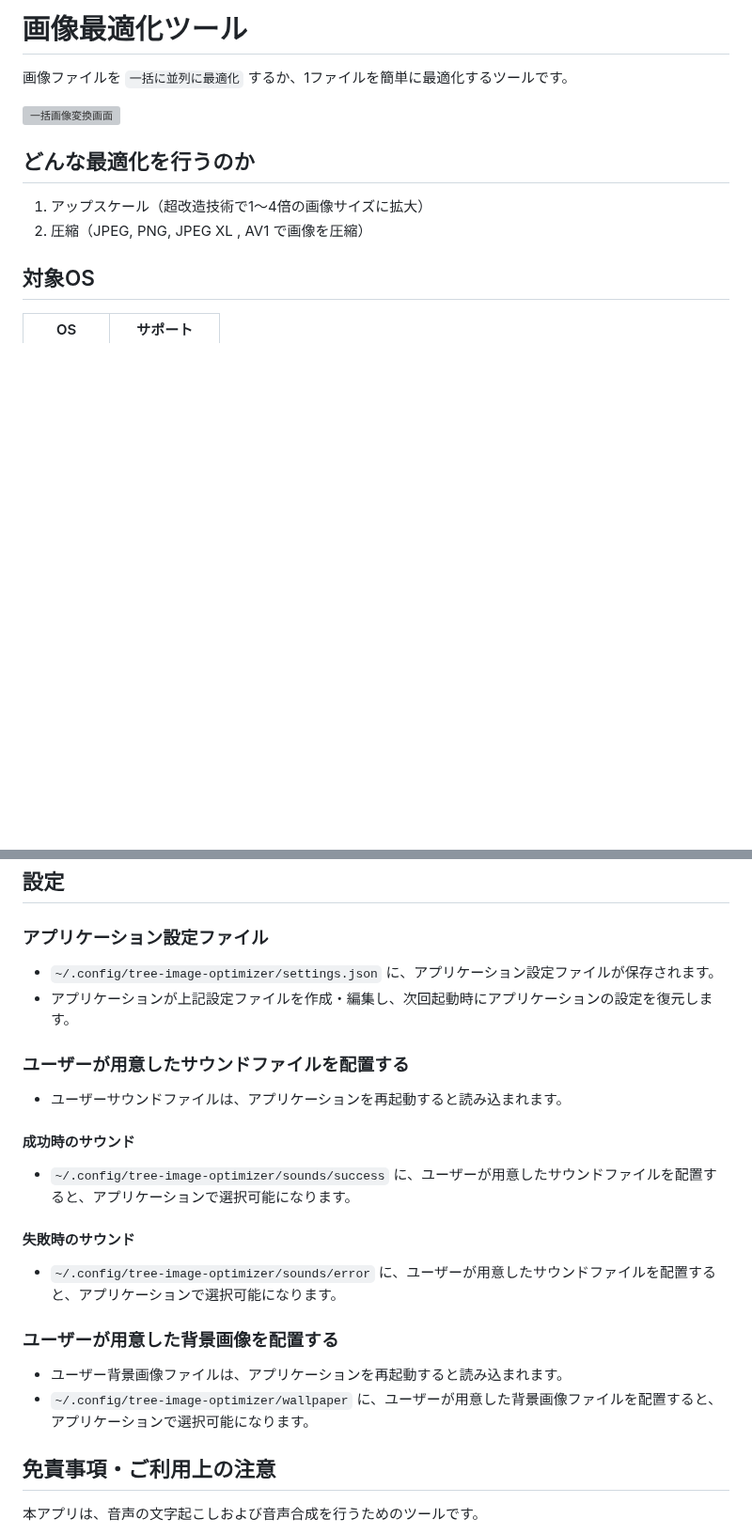
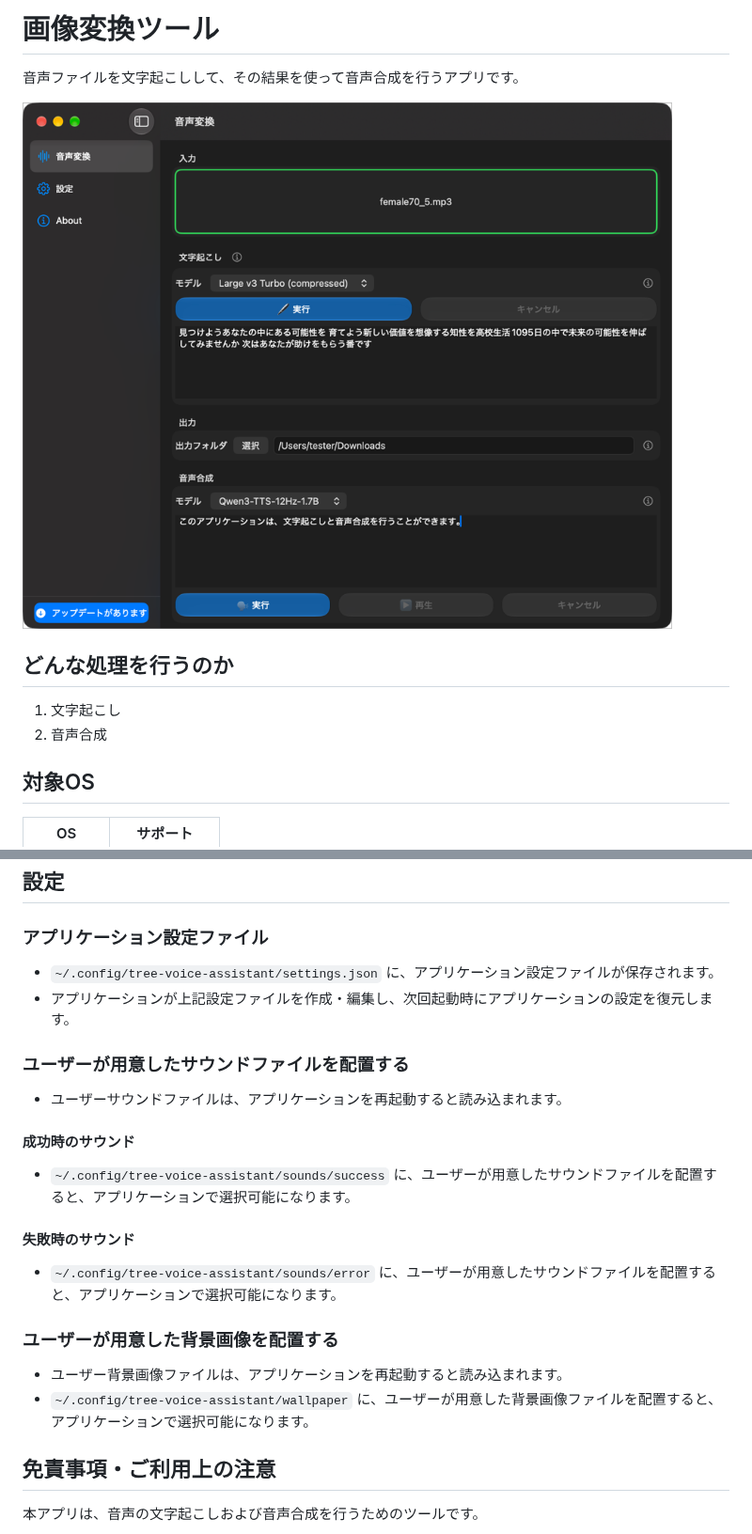
Before and after one commit to treetips/tree-voice-assistant, a Markdown page: README.md, 2 parts joined by grey strips. Shown at 94% size. Drawn GitHub-style; pictures changed too: docs/images/convert-01.png (added); blank space fills up the shorter version; grey boxes are pictures that could not be loaded.

Commit message:
refactor: このアプリ用に書き換え

```diff
--- a/README.md
+++ b/README.md
@@ -1,13 +1,13 @@
-# 画像最適化ツール
+# 画像変換ツール
 
-画像ファイルを `一括に並列に最適化` するか、1ファイルを簡単に最適化するツールです。
+音声ファイルを文字起こしして、その結果を使って音声合成を行うアプリです。
 
-![一括画像変換画面](./docs/images/app-batch-convert01.png)
+![一括画像変換画面](./docs/images/convert-01.png)
 
-## どんな最適化を行うのか
+## どんな処理を行うのか
 
-1. アップスケール（超改造技術で1〜4倍の画像サイズに拡大）
-2. 圧縮（JPEG, PNG, JPEG XL , AV1 で画像を圧縮）
+1. 文字起こし
+2. 音声合成
 
 ## 対象OS
 
@@ -21,7 +21,7 @@
 
 ### アプリケーション設定ファイル
 
-- `~/.config/tree-image-optimizer/settings.json` に、アプリケーション設定ファイルが保存されます。
+- `~/.config/tree-voice-assistant/settings.json` に、アプリケーション設定ファイルが保存されます。
 - アプリケーションが上記設定ファイルを作成・編集し、次回起動時にアプリケーションの設定を復元します。
 
 ### ユーザーが用意したサウンドファイルを配置する
@@ -30,16 +30,16 @@
 
 #### 成功時のサウンド
 
-- `~/.config/tree-image-optimizer/sounds/success` に、ユーザーが用意したサウンドファイルを配置すると、アプリケーションで選択可能になります。
+- `~/.config/tree-voice-assistant/sounds/success` に、ユーザーが用意したサウンドファイルを配置すると、アプリケーションで選択可能になります。
 
 #### 失敗時のサウンド
 
-- `~/.config/tree-image-optimizer/sounds/error` に、ユーザーが用意したサウンドファイルを配置すると、アプリケーションで選択可能になります。
+- `~/.config/tree-voice-assistant/sounds/error` に、ユーザーが用意したサウンドファイルを配置すると、アプリケーションで選択可能になります。
 
 ### ユーザーが用意した背景画像を配置する
 
 - ユーザー背景画像ファイルは、アプリケーションを再起動すると読み込まれます。
-- `~/.config/tree-image-optimizer/wallpaper` に、ユーザーが用意した背景画像ファイルを配置すると、アプリケーションで選択可能になります。
+- `~/.config/tree-voice-assistant/wallpaper` に、ユーザーが用意した背景画像ファイルを配置すると、アプリケーションで選択可能になります。
 
 ## 免責事項・ご利用上の注意
 
```
